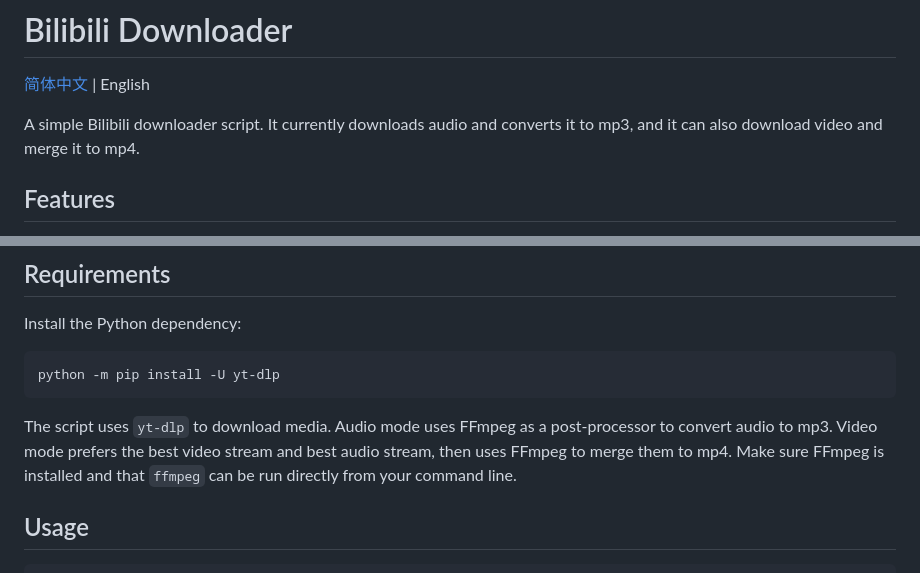
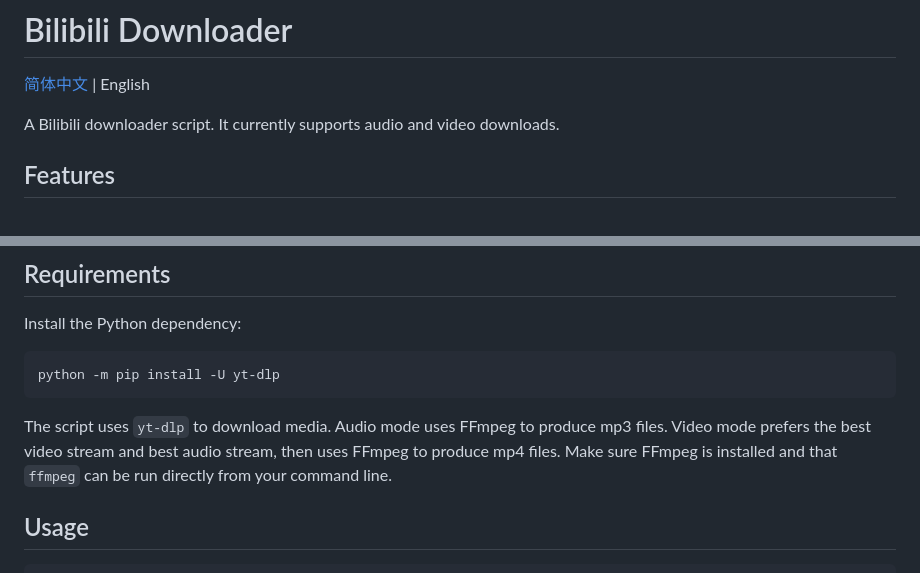
Before and after one commit to chenj-freedom/bilibili_downloader, a Markdown page: README.en.md, 2 parts joined by grey strips. Drawn GitHub-style.

````diff
--- a/README.en.md
+++ b/README.en.md
@@ -2,7 +2,7 @@
 
 [简体中文](README.md) | English
 
-A simple Bilibili downloader script. It currently downloads audio and converts it to mp3, and it can also download video and merge it to mp4.
+A Bilibili downloader script. It currently supports audio and video downloads.
 
 ## Features
 
@@ -27,7 +27,7 @@ Install the Python dependency:
 python -m pip install -U yt-dlp
 ```
 
-The script uses `yt-dlp` to download media. Audio mode uses FFmpeg as a post-processor to convert audio to mp3. Video mode prefers the best video stream and best audio stream, then uses FFmpeg to merge them to mp4. Make sure FFmpeg is installed and that `ffmpeg` can be run directly from your command line.
+The script uses `yt-dlp` to download media. Audio mode uses FFmpeg to produce mp3 files. Video mode prefers the best video stream and best audio stream, then uses FFmpeg to produce mp4 files. Make sure FFmpeg is installed and that `ffmpeg` can be run directly from your command line.
 
 ## Usage
 
````
Also changed, not shown: README.md (+2 -2 lines).
